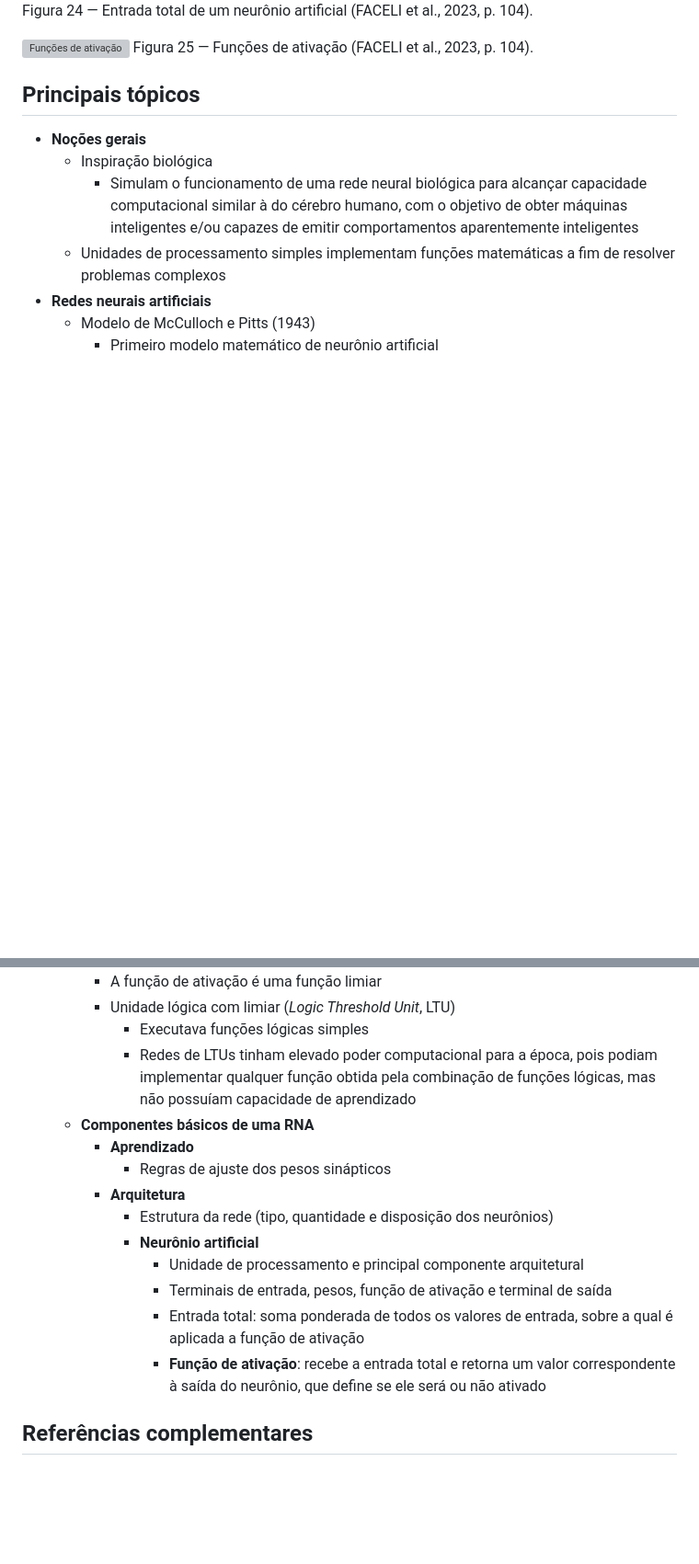
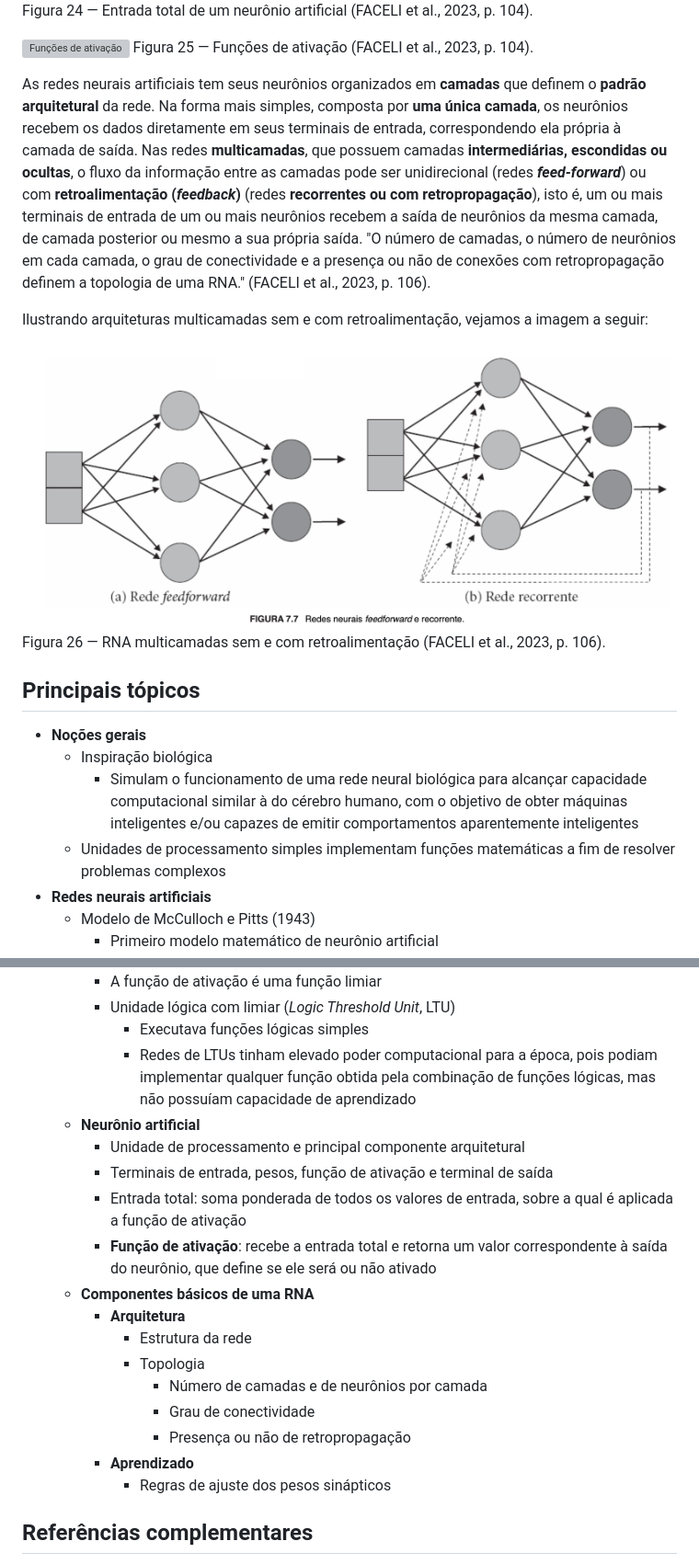
Before and after one commit to paulorobertovrc/neurobit, a Markdown page: fichamentos/inteligencia-artificial-uma-abordagem-de-am/capitulo07.md, 2 parts joined by grey strips. Shown: that part at 92% size. Rendered like a GitHub page; pictures changed too: imagens/26_am_faceli_rna_multicamadas.png; blank space fills up the shorter version; grey boxes are pictures that could not be loaded.

Commit message:
Faceli - Cap. 7 (7.1, continuação)

```diff
--- a/fichamentos/inteligencia-artificial-uma-abordagem-de-am/capitulo07.md
+++ b/fichamentos/inteligencia-artificial-uma-abordagem-de-am/capitulo07.md
@@ -37,6 +37,13 @@ Figura 24 — Entrada total de um neurônio artificial (FACELI et al., 2023, p.
 ![Funções de ativação](../../imagens/25_am_faceli_funcoes_de_ativacao.png)
 Figura 25 — Funções de ativação (FACELI et al., 2023, p. 104).
 
+As redes neurais artificiais tem seus neurônios organizados em **camadas** que definem o **padrão arquitetural** da rede. Na forma mais simples, composta por **uma única camada**, os neurônios recebem os dados diretamente em seus terminais de entrada, correspondendo ela própria à camada de saída. Nas redes **multicamadas**, que possuem camadas **intermediárias, escondidas ou ocultas**, o fluxo da informação entre as camadas pode ser unidirecional (redes ***feed-forward***) ou com **retroalimentação (*feedback*)** (redes **recorrentes ou com retropropagação**), isto é, um ou mais terminais de entrada de um ou mais neurônios recebem a saída de neurônios da mesma camada, de camada posterior ou mesmo a sua própria saída. "O número de camadas, o número de neurônios em cada camada, o grau de conectividade e a presença ou não de conexões com retropropagação definem a topologia de uma RNA." (FACELI et al., 2023, p. 106).
+
+Ilustrando arquiteturas multicamadas sem e com retroalimentação, vejamos a imagem a seguir:
+
+![RNA multicamadas sem e com retroalimentação](../../imagens/26_am_faceli_rna_multicamadas.png)
+Figura 26 — RNA multicamadas sem e com retroalimentação (FACELI et al., 2023, p. 106).
+
 ## Principais tópicos
 
 - **Noções gerais**
@@ -50,16 +57,20 @@ Figura 25 — Funções de ativação (FACELI et al., 2023, p. 104).
     - Unidade lógica com limiar (*Logic Threshold Unit*, LTU)
       - Executava funções lógicas simples
       - Redes de LTUs tinham elevado poder computacional para a época, pois podiam implementar qualquer função obtida pela combinação de funções lógicas, mas não possuíam capacidade de aprendizado
+  - **Neurônio artificial**
+    - Unidade de processamento e principal componente arquitetural
+    - Terminais de entrada, pesos, função de ativação e terminal de saída
+    - Entrada total: soma ponderada de todos os valores de entrada, sobre a qual é aplicada a função de ativação
+    - **Função de ativação**: recebe a entrada total e retorna um valor correspondente à saída do neurônio, que define se ele será ou não ativado
   - **Componentes básicos de uma RNA**
+    - **Arquitetura**
+      - Estrutura da rede
+      - Topologia
+        - Número de camadas e de neurônios por camada
+        - Grau de conectividade
+        - Presença ou não de retropropagação
     - **Aprendizado**
       - Regras de ajuste dos pesos sinápticos
-    - **Arquitetura**
-      - Estrutura da rede (tipo, quantidade e disposição dos neurônios)
-      - **Neurônio artificial**
-        - Unidade de processamento e principal componente arquitetural
-        - Terminais de entrada, pesos, função de ativação e terminal de saída
-        - Entrada total: soma ponderada de todos os valores de entrada, sobre a qual é aplicada a função de ativação
-        - **Função de ativação**: recebe a entrada total e retorna um valor correspondente à saída do neurônio, que define se ele será ou não ativado
 
 ## Referências complementares
 
```
Also changed, not shown: 1 other file.
